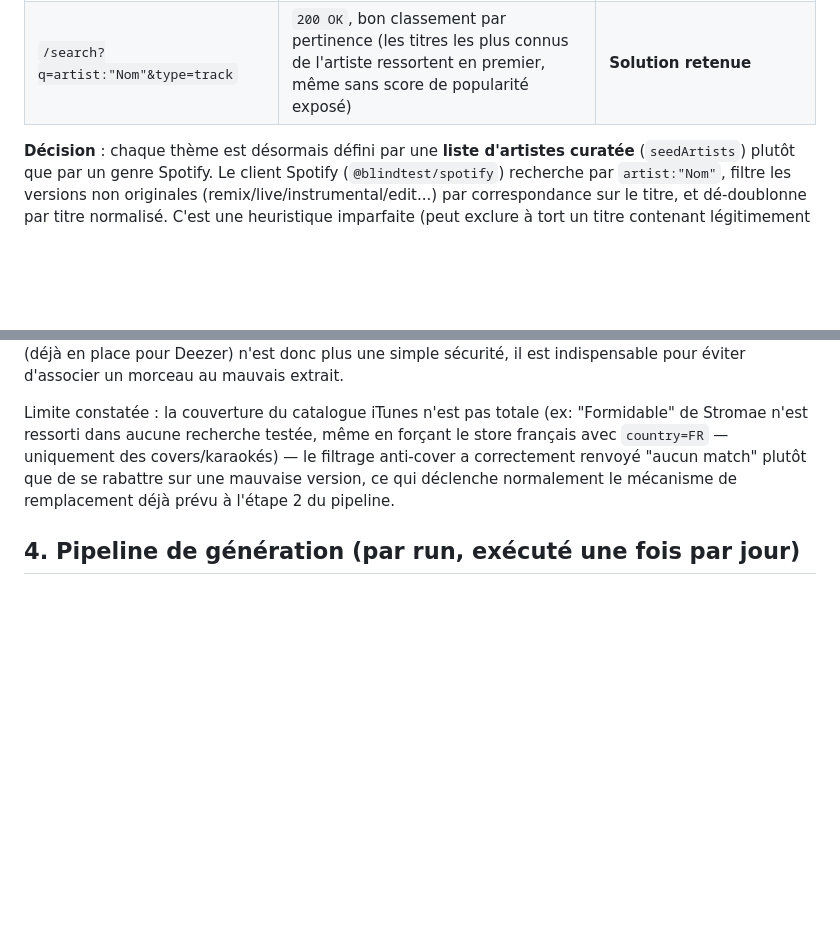
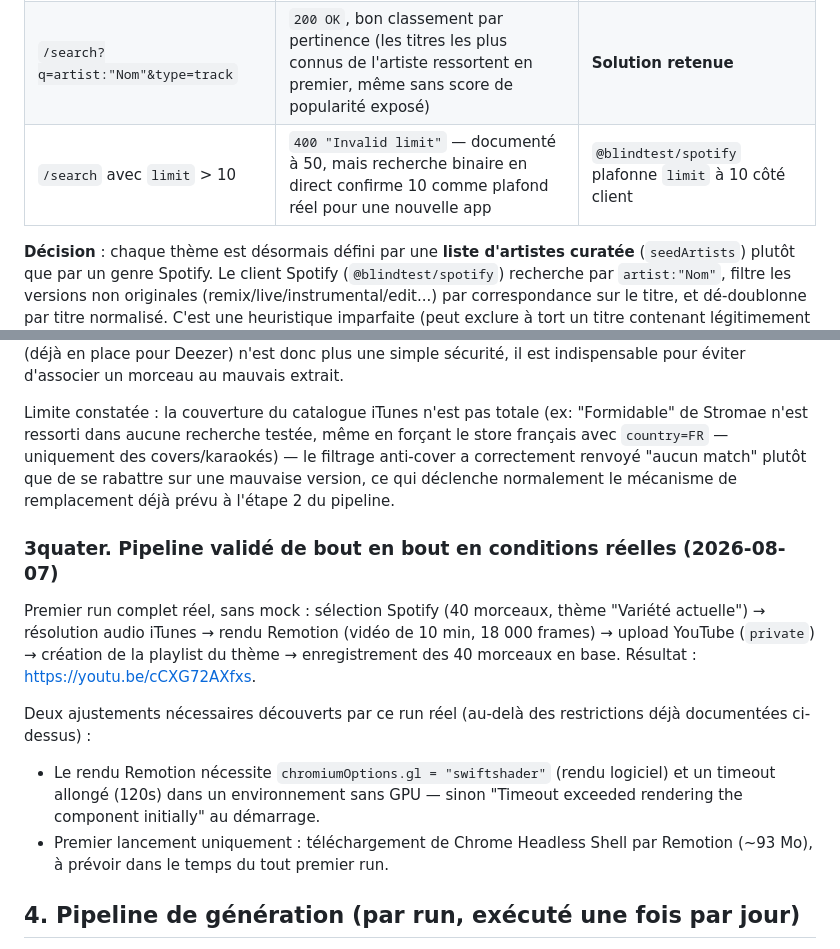
Before and after one commit to Orask/BlindTestGenerator, a Markdown page: docs/CAHIER_DES_CHARGES.md, 2 parts joined by grey strips. GitHub-like rendering; blank space fills up the shorter version.

Commit message:
docs: limite Spotify réelle (10) + validation pipeline bout-en-bout
Section 3bis complétée (limit>10 -> 400), nouvelle section 3quater qui
documente le premier run réel complet (rendu + upload YouTube) et les
deux ajustements nécessaires (rendu logiciel Remotion, timeout).

```diff
--- a/docs/CAHIER_DES_CHARGES.md
+++ b/docs/CAHIER_DES_CHARGES.md
@@ -102,6 +102,7 @@ Une fois l'app développeur Spotify créée, des tests en direct ont confirmé e
 | `/artists/{id}/top-tracks`                         | `403 Forbidden`                                                                                                                               | Impossible de demander directement les titres les plus populaires d'un artiste |
 | `/search?q=genre:"..."&type=track`                 | `200 OK` mais résultats peu qualitatifs (versions live/instrumentales, artistes obscurs)                                                      | Utilisable mais pas fiable pour des titres reconnaissables                     |
 | `/search?q=artist:"Nom"&type=track`                | `200 OK`, bon classement par pertinence (les titres les plus connus de l'artiste ressortent en premier, même sans score de popularité exposé) | **Solution retenue**                                                           |
+| `/search` avec `limit` > 10                        | `400 "Invalid limit"` — documenté à 50, mais recherche binaire en direct confirme 10 comme plafond réel pour une nouvelle app                 | `@blindtest/spotify` plafonne `limit` à 10 côté client                         |
 
 **Décision** : chaque thème est désormais défini par une **liste d'artistes curatée** (`seedArtists`) plutôt que par un genre Spotify. Le client Spotify (`@blindtest/spotify`) recherche par `artist:"Nom"`, filtre les versions non originales (remix/live/instrumental/edit...) par correspondance sur le titre, et dé-doublonne par titre normalisé. C'est une heuristique imparfaite (peut exclure à tort un titre contenant légitimement un de ces mots, ou laisser passer une version peu connue) mais c'est la voie la plus fiable disponible pour une app sans accès étendu.
 
@@ -116,6 +117,15 @@ Deezer était le choix initial pour l'audio (extraits publics, sans auth). En pr
 Différence importante avec Deezer : iTunes fait une recherche floue en texte libre et renvoie toujours des résultats, même pour une requête qui n'existe pas — le filtrage par correspondance titre+artiste (déjà en place pour Deezer) n'est donc plus une simple sécurité, il est indispensable pour éviter d'associer un morceau au mauvais extrait.
 
 Limite constatée : la couverture du catalogue iTunes n'est pas totale (ex: "Formidable" de Stromae n'est ressorti dans aucune recherche testée, même en forçant le store français avec `country=FR` — uniquement des covers/karaokés) — le filtrage anti-cover a correctement renvoyé "aucun match" plutôt que de se rabattre sur une mauvaise version, ce qui déclenche normalement le mécanisme de remplacement déjà prévu à l'étape 2 du pipeline.
+
+### 3quater. Pipeline validé de bout en bout en conditions réelles (2026-08-07)
+
+Premier run complet réel, sans mock : sélection Spotify (40 morceaux, thème "Variété actuelle") → résolution audio iTunes → rendu Remotion (vidéo de 10 min, 18 000 frames) → upload YouTube (`private`) → création de la playlist du thème → enregistrement des 40 morceaux en base. Résultat : [https://youtu.be/cCXG72AXfxs](https://youtu.be/cCXG72AXfxs).
+
+Deux ajustements nécessaires découverts par ce run réel (au-delà des restrictions déjà documentées ci-dessus) :
+
+- Le rendu Remotion nécessite `chromiumOptions.gl = "swiftshader"` (rendu logiciel) et un timeout allongé (120s) dans un environnement sans GPU — sinon "Timeout exceeded rendering the component initially" au démarrage.
+- Premier lancement uniquement : téléchargement de Chrome Headless Shell par Remotion (~93 Mo), à prévoir dans le temps du tout premier run.
 
 ## 4. Pipeline de génération (par run, exécuté une fois par jour)
 
```
